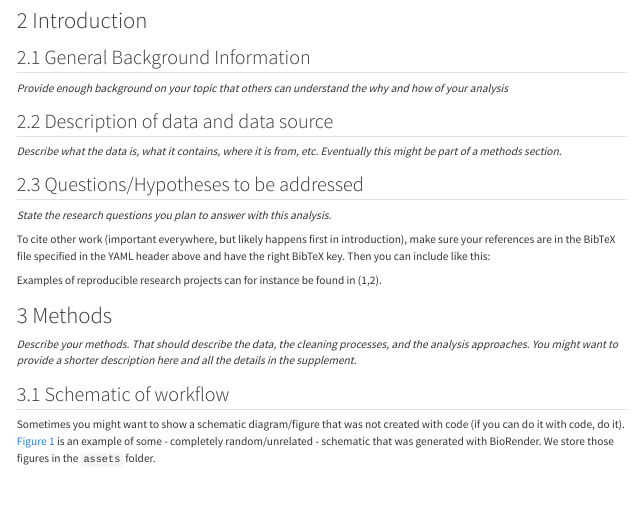
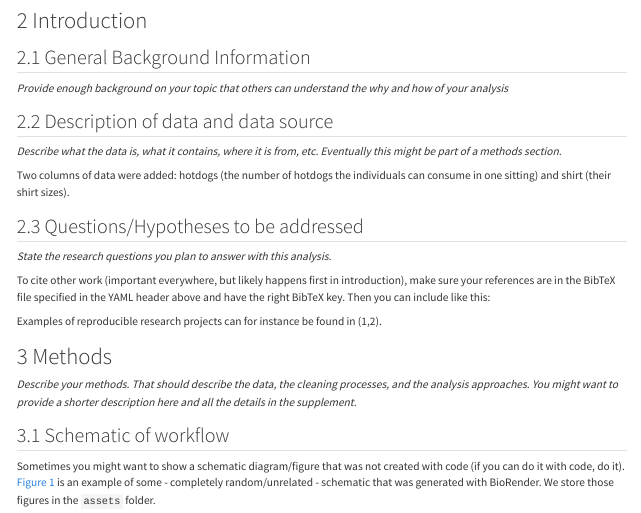
Before and after one commit to JosonSEA/EmilJoson-ready-exercise, a Quarto document (products/report/report.qmd): the page in a window 1100 px wide, from 470 px down. Rendered offline with R 4.5, knitr and Pandoc in place of Quarto, with nearby package versions.

Commit message:
Module 3 Commit 1: added data to exampledata.xlsx

```diff
--- a/products/report/report.qmd
+++ b/products/report/report.qmd
@@ -64,6 +64,8 @@ _Provide enough background on your topic that others can understand the why and
 
 ## Description of data and data source
 _Describe what the data is, what it contains, where it is from, etc. Eventually this might be part of a methods section._
+
+Two columns of data were added: hotdogs (the number of hotdogs the individuals can consume in one sitting) and shirt (their shirt sizes).
 
 ## Questions/Hypotheses to be addressed
 _State the research questions you plan to answer with this analysis._
```
Also changed, not shown: data/raw-data/exampledata.xlsx, data/raw-data/exampledata2.xlsx (added).
